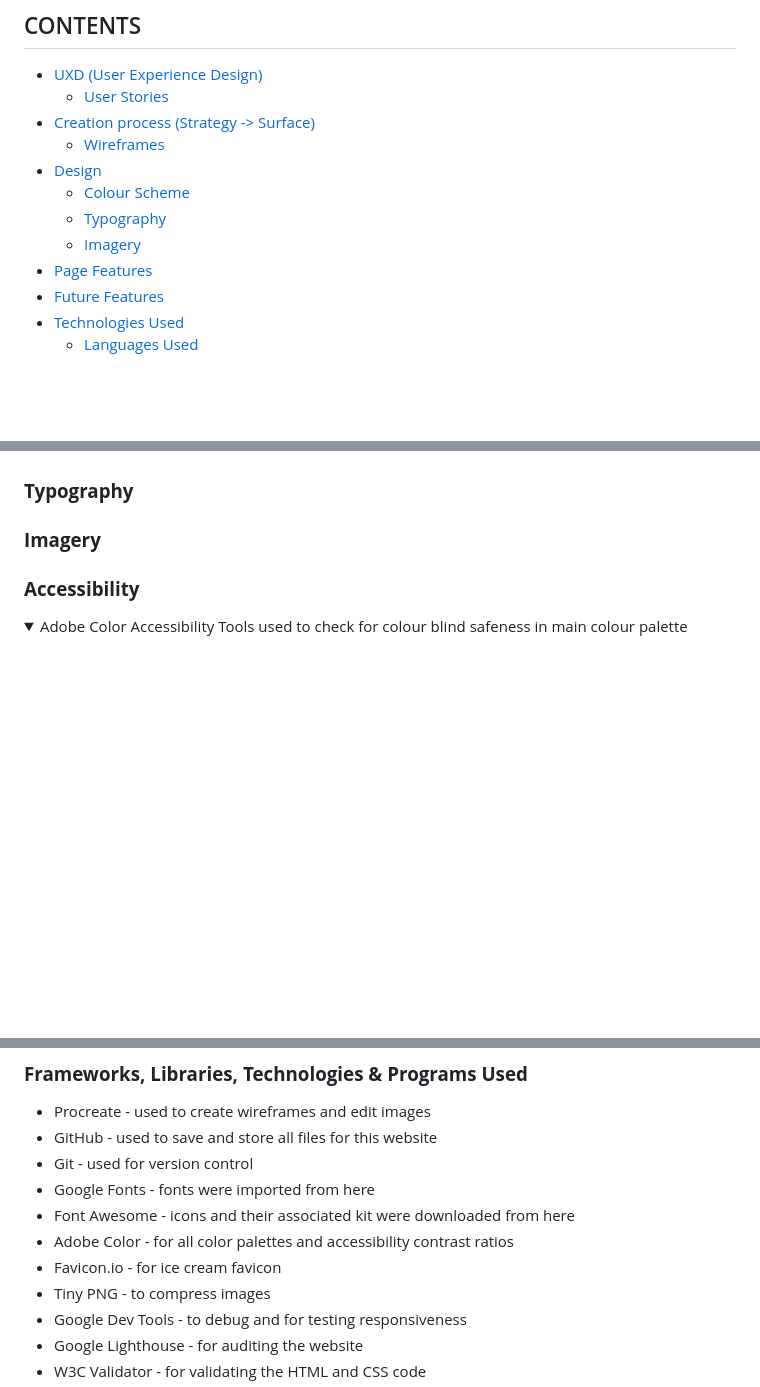
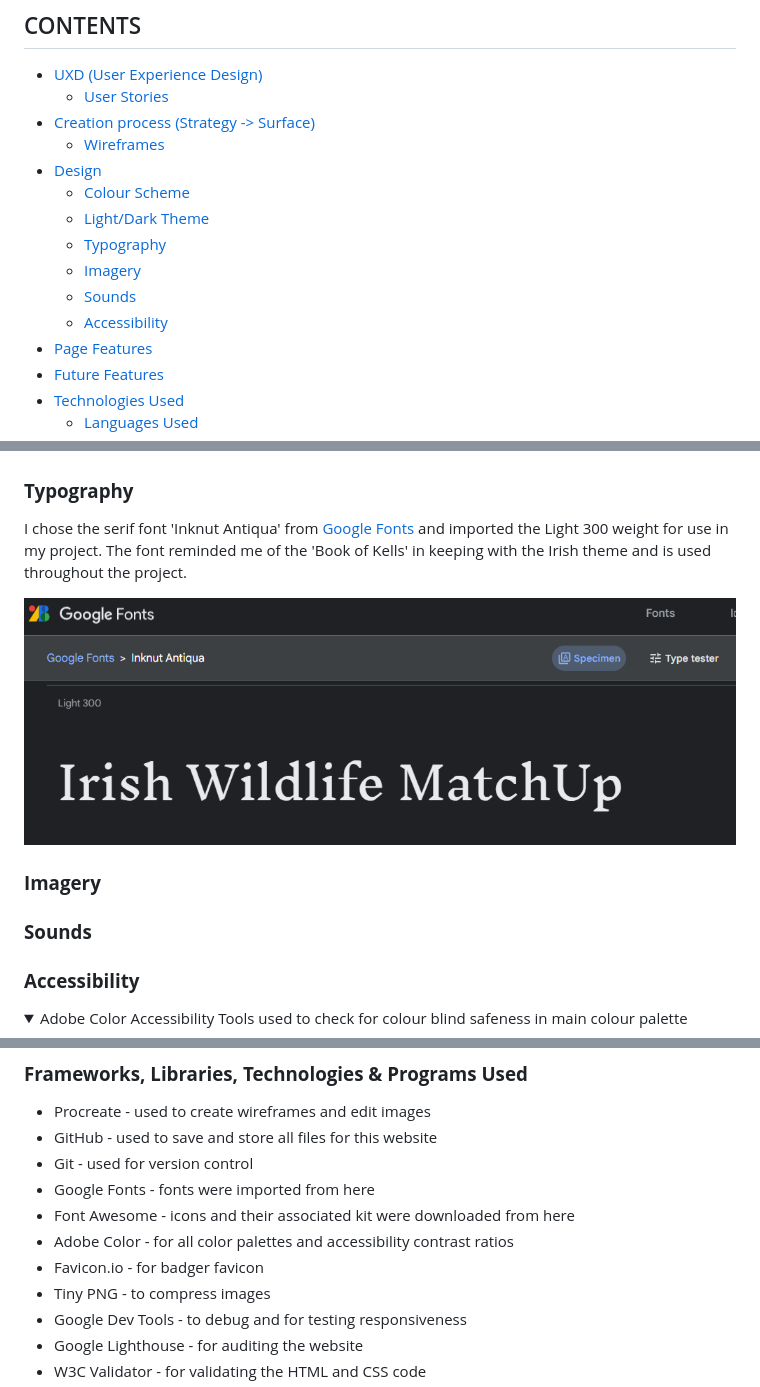
Before and after one commit to amylour/irish_wildlife_matchup, a Markdown page: README.md, 3 parts joined by grey strips. Drawn GitHub-style; pictures changed too: docs/images/inknutfont.png (added); blank space fills up the shorter version.

```diff
--- a/README.md
+++ b/README.md
@@ -18,8 +18,11 @@ Irish Wildlife MatchUp is a matching card game built with HTML, CSS and JavaScri
   * [Wireframes](#wireframes)
 * [Design](#design)
   * [Colour Scheme](#color-scheme)
+  * [Light/Dark Theme](#lightdark-theme)
   * [Typography](#typography)
   * [Imagery](#imagery)
+  * [Sounds](#sounds)
+  * [Accessibility](#accessibility)
 * [Page Features](#page-features)
 * [Future Features](#future-features)
 * [Technologies Used](#technologies-used)
@@ -139,7 +163,15 @@ The game site will have a clean layout with every feature identifiable and inter
 
 ### **Typography**
 
+I chose the serif font 'Inknut Antiqua' from [Google Fonts](https://fonts.google.com/specimen/Inknut+Antiqua) and imported the Light 300 weight for use in my project. The font reminded me of the 'Book of Kells' in keeping with the Irish theme and is used throughout the project.
+
+![screenshot of google font inknut example](docs/images/inknutfont.png)
+
 ### **Imagery**
+
+
+### **Sounds**
+
 
 ### **Accessibility**
 
@@ -187,7 +212,7 @@ The game site will have a clean layout with every feature identifiable and inter
 - Google Fonts - fonts were imported from here
 - Font Awesome - icons and their associated kit were downloaded from here
 - Adobe Color - for all color palettes and accessibility contrast ratios
-- Favicon.io - for ice cream favicon
+- Favicon.io - for badger favicon
 - Tiny PNG - to compress images
 - Google Dev Tools - to debug and for testing responsiveness
 - Google Lighthouse - for auditing the website
```
Also changed, not shown: other parts of README.md (+21 -7 lines).
